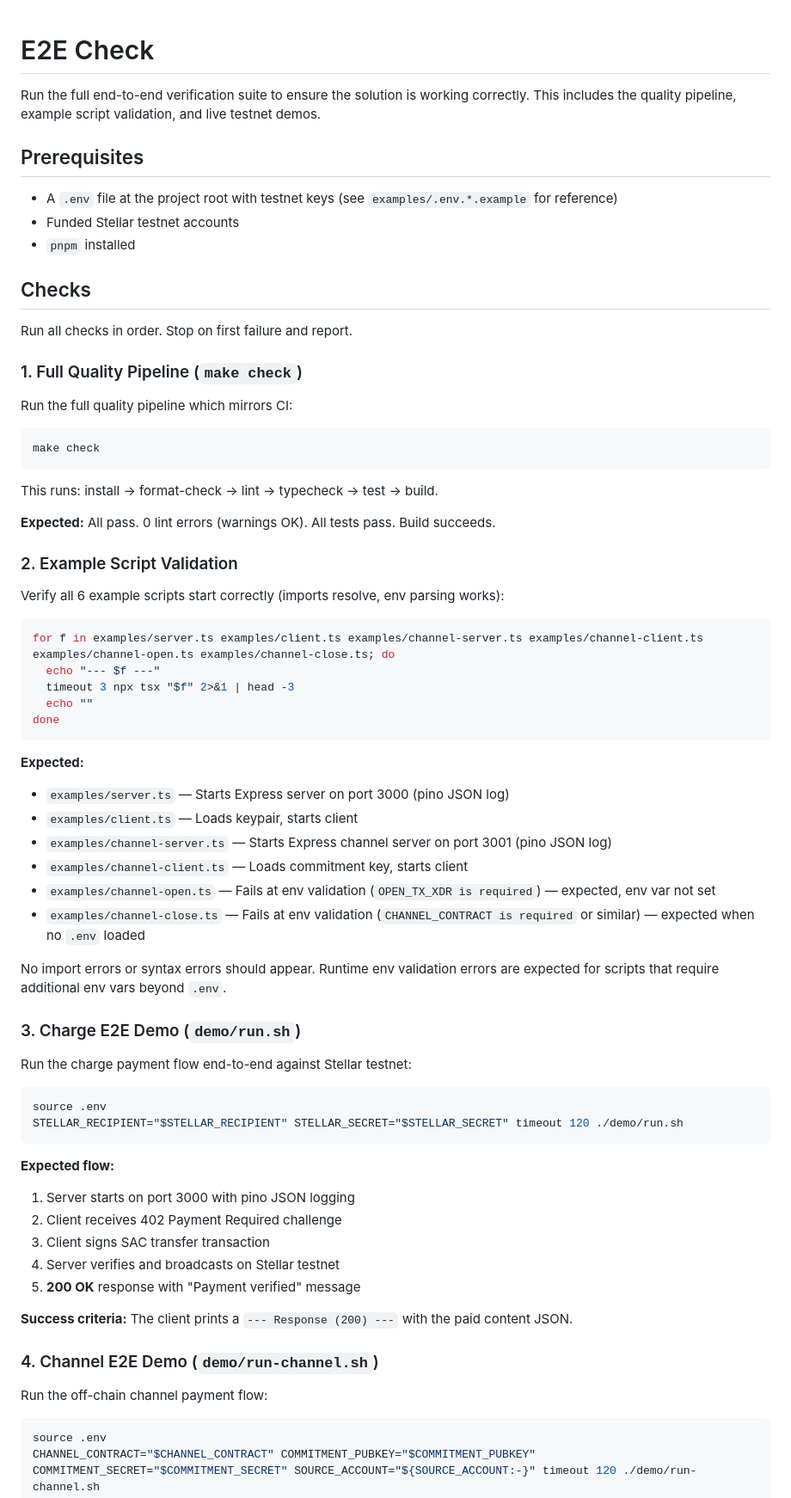
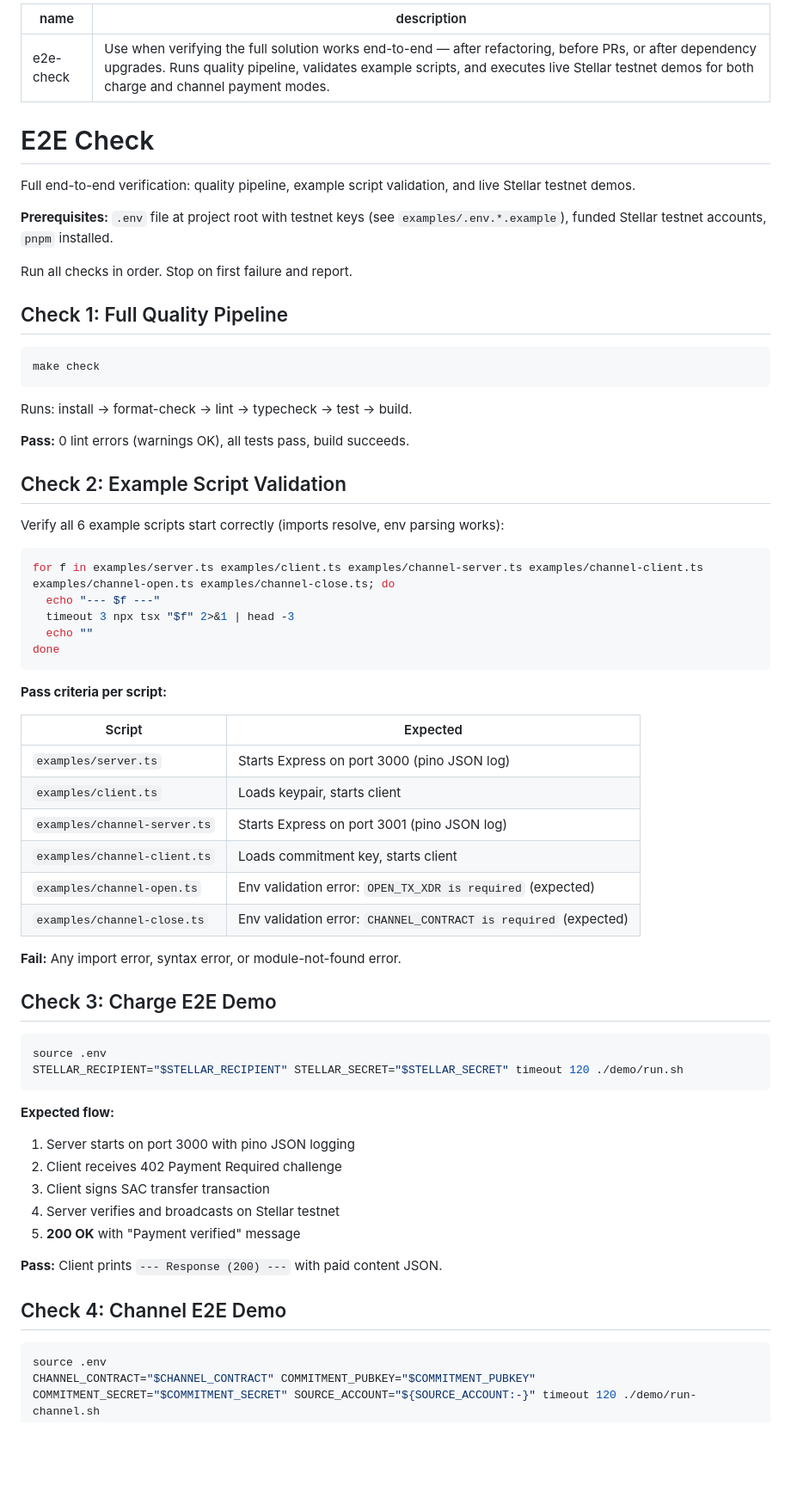
Before and after one commit to stellar-experimental/stellar-mpp-sdk, a Markdown page: .claude/commands/e2e-check.md, the part around one of its changes. Shown at 86% size. Rendered like a GitHub page; blank space fills up the shorter version.

Commit message:
feat: add /e2e-check skill with proper frontmatter
Structured as a Claude Code project skill with YAML frontmatter
for discovery. Covers: make check, example script validation,
charge E2E, channel E2E, and channel settlement E2E (TODO).

````diff
--- a/.claude/commands/e2e-check.md
+++ b/.claude/commands/e2e-check.md
@@ -1,30 +1,27 @@
+---
+name: e2e-check
+description: Use when verifying the full solution works end-to-end — after refactoring, before PRs, or after dependency upgrades. Runs quality pipeline, validates example scripts, and executes live Stellar testnet demos for both charge and channel payment modes.
+---
+
 # E2E Check
 
-Run the full end-to-end verification suite to ensure the solution is working correctly. This includes the quality pipeline, example script validation, and live testnet demos.
+Full end-to-end verification: quality pipeline, example script validation, and live Stellar testnet demos.
 
-## Prerequisites
-
-- A `.env` file at the project root with testnet keys (see `examples/.env.*.example` for reference)
-- Funded Stellar testnet accounts
-- `pnpm` installed
-
-## Checks
+**Prerequisites:** `.env` file at project root with testnet keys (see `examples/.env.*.example`), funded Stellar testnet accounts, `pnpm` installed.
 
 Run all checks in order. Stop on first failure and report.
 
-### 1. Full Quality Pipeline (`make check`)
-
-Run the full quality pipeline which mirrors CI:
+## Check 1: Full Quality Pipeline
 
 ```bash
 make check
 ```
 
-This runs: install -> format-check -> lint -> typecheck -> test -> build.
+Runs: install -> format-check -> lint -> typecheck -> test -> build.
 
-**Expected:** All pass. 0 lint errors (warnings OK). All tests pass. Build succeeds.
+**Pass:** 0 lint errors (warnings OK), all tests pass, build succeeds.
 
-### 2. Example Script Validation
+## Check 2: Example Script Validation
 
 Verify all 6 example scripts start correctly (imports resolve, env parsing works):
 
@@ -36,19 +33,20 @@ for f in examples/server.ts examples/client.ts examples/channel-server.ts exampl
 done
 ```
 
-**Expected:**
-- `examples/server.ts` — Starts Express server on port 3000 (pino JSON log)
-- `examples/client.ts` — Loads keypair, starts client
-- `examples/channel-server.ts` — Starts Express channel server on port 3001 (pino JSON log)
-- `examples/channel-client.ts` — Loads commitment key, starts client
-- `examples/channel-open.ts` — Fails at env validation (`OPEN_TX_XDR is required`) — expected, env var not set
-- `examples/channel-close.ts` — Fails at env validation (`CHANNEL_CONTRACT is required` or similar) — expected when no `.env` loaded
+**Pass criteria per script:**
 
-No import errors or syntax errors should appear. Runtime env validation errors are expected for scripts that require additional env vars beyond `.env`.
+| Script | Expected |
+|--------|----------|
+| `examples/server.ts` | Starts Express on port 3000 (pino JSON log) |
+| `examples/client.ts` | Loads keypair, starts client |
+| `examples/channel-server.ts` | Starts Express on port 3001 (pino JSON log) |
+| `examples/channel-client.ts` | Loads commitment key, starts client |
+| `examples/channel-open.ts` | Env validation error: `OPEN_TX_XDR is required` (expected) |
+| `examples/channel-close.ts` | Env validation error: `CHANNEL_CONTRACT is required` (expected) |
 
-### 3. Charge E2E Demo (`demo/run.sh`)
+**Fail:** Any import error, syntax error, or module-not-found error.
 
-Run the charge payment flow end-to-end against Stellar testnet:
+## Check 3: Charge E2E Demo
 
 ```bash
 source .env
@@ -60,13 +58,11 @@ STELLAR_RECIPIENT="$STELLAR_RECIPIENT" STELLAR_SECRET="$STELLAR_SECRET" timeout
 2. Client receives 402 Payment Required challenge
 3. Client signs SAC transfer transaction
 4. Server verifies and broadcasts on Stellar testnet
-5. **200 OK** response with "Payment verified" message
+5. **200 OK** with "Payment verified" message
 
-**Success criteria:** The client prints a `--- Response (200) ---` with the paid content JSON.
+**Pass:** Client prints `--- Response (200) ---` with paid content JSON.
 
-### 4. Channel E2E Demo (`demo/run-channel.sh`)
-
-Run the off-chain channel payment flow:
+## Check 4: Channel E2E Demo
 
 ```bash
 source .env
````
Also changed, not shown: other parts of .claude/commands/e2e-check.md (+5 -5 lines).
